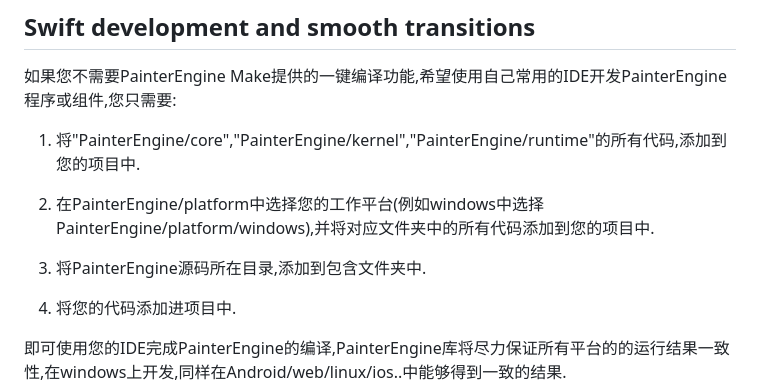
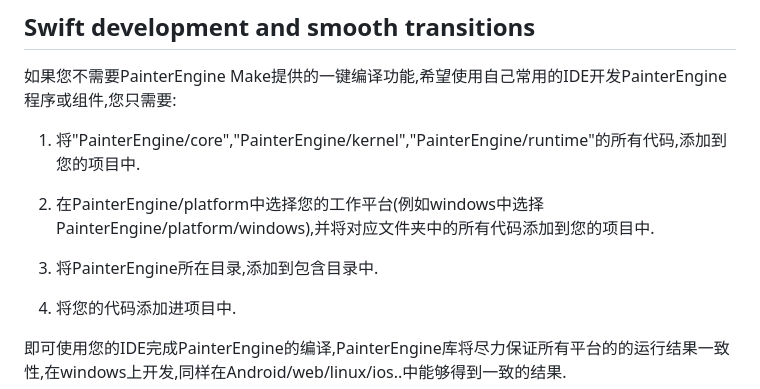
Before and after one commit to matrixcascade/PainterEngine, a Markdown page: README.md, the part around the change. GitHub-like rendering.

```diff
--- a/README.md
+++ b/README.md
@@ -58,7 +58,7 @@ Use ["PainterEngine Make"](https://www.painterengine.com/) to quickly compile an
 
 2. 在PainterEngine/platform中选择您的工作平台(例如windows中选择PainterEngine/platform/windows),并将对应文件夹中的所有代码添加到您的项目中.
 
-3. 将PainterEngine源码所在目录,添加到包含文件夹中.
+3. 将PainterEngine所在目录,添加到包含目录中.
 
 4. 将您的代码添加进项目中.
 
```
